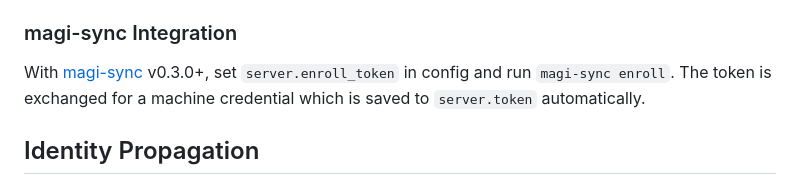
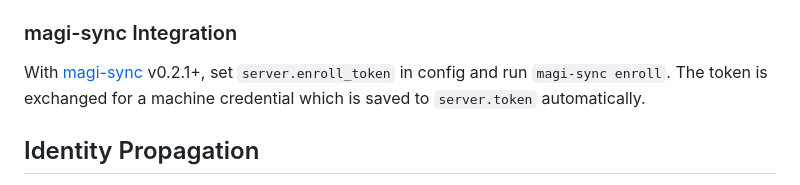
Before and after one commit to j33pguy/magi, a Markdown page: docs/auth-architecture.md, the part around the change. GitHub-like rendering.

Commit message:
docs: fix magi-sync version ref to v0.2.1

```diff
--- a/docs/auth-architecture.md
+++ b/docs/auth-architecture.md
@@ -83,7 +83,7 @@ is incremented; once `max_uses` is reached, the token is exhausted.
 
 ### magi-sync Integration
 
-With [magi-sync](https://github.com/j33pguy/magi-sync) v0.3.0+, set
+With [magi-sync](https://github.com/j33pguy/magi-sync) v0.2.1+, set
 `server.enroll_token` in config and run `magi-sync enroll`. The token is
 exchanged for a machine credential which is saved to `server.token` automatically.
 
```
